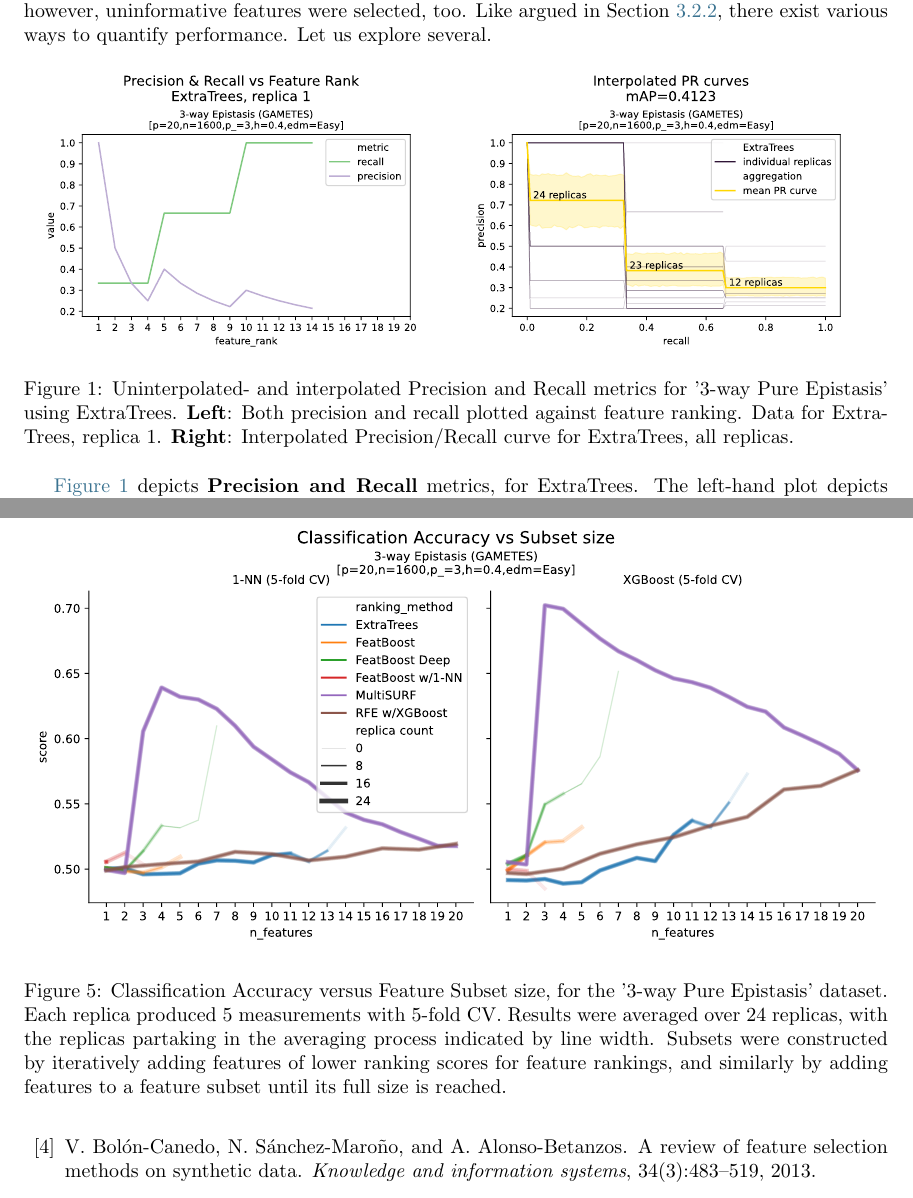
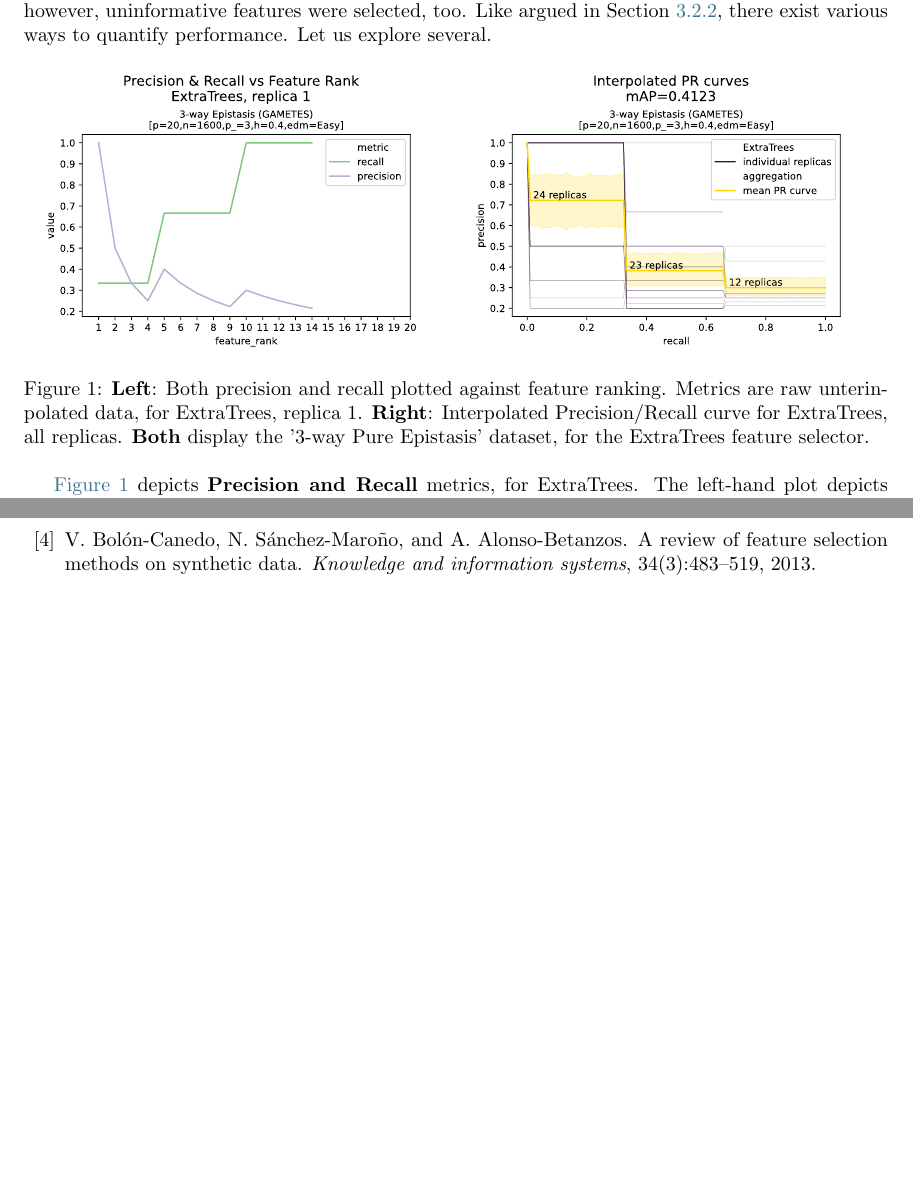
Before and after one commit to dunnkers/research-internship-report, a LaTeX paper (main.tex): two parts of pages 11 and 15 of 17, joined at a grey line, cut so that both start at the same text, the shorter picture padded with empty space. Compiled offline with pdfLaTeX.

Commit message:
Updates from Overleaf

```diff
--- a/main.tex
+++ b/main.tex
@@ -328,7 +328,7 @@ Informative?    & \textbf{Y}  & N  & N  & N & \textbf{Y}  & N  & N & N &  N & \t
 \centering
 \includesvg[width=0.49\textwidth]{img/3way_repl1pr.svg}
 \includesvg[width=0.49\textwidth]{img/3way_etpr.svg}
-\caption{Uninterpolated- and interpolated Precision and Recall metrics for '3-way Pure Epistasis' using ExtraTrees. \textbf{Left}: Both precision and recall plotted against feature ranking. Data for ExtraTrees, replica 1. \textbf{Right}: Interpolated Precision/Recall curve for ExtraTrees, all replicas.}
+\caption{\textbf{Left}: Both precision and recall plotted against feature ranking. Metrics are raw unterinpolated data, for ExtraTrees, replica 1. \textbf{Right}: Interpolated Precision/Recall curve for ExtraTrees, all replicas. \textbf{Both} display the '3-way Pure Epistasis' dataset, for the ExtraTrees feature selector. }
 \label{fig:3way_repl1pr_etpr}
 \end{figure}
 
@@ -373,5 +372,3 @@ Careful interpretation of the plot is required: the process of aggregating the c
 
 \begin{figure}[ht]
 \centering
-\includesvg[width=\textwidth]{img/3way_val_knnxgb.svg}
-\caption{Classification Accuracy versus Feature Subset size, for the '3-way  Pure  Epistasis' dataset. Each replica produced 5 measurements with 5-fold CV. Results were averaged over 24 replicas, with the replicas partaking in the averaging process indicated by line width. Subsets were constructed by iteratively adding features of lower ranking scores for feature rankings, and similarly by adding features to a feature subset until its full size is reached.}
```
Also changed, not shown: main.tex (7 more changed lines).
